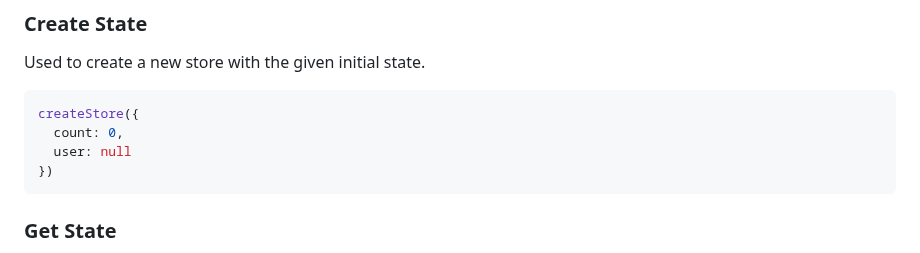
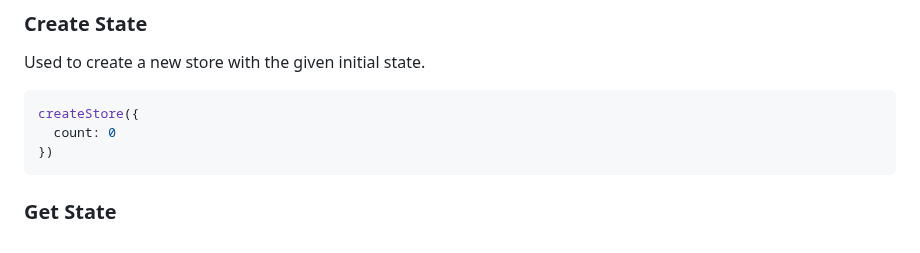
Before and after one commit to sswahn/bind, a Markdown page: README.md, the part around the change. GitHub-like rendering.

````diff
--- a/README.md
+++ b/README.md
@@ -20,8 +20,7 @@ import {createStore, render, bind, html, hooks} from '@sswahn/bind'
 Used to create a new store with the given initial state.
 ```javascript
 createStore({
-  count: 0,
-  user: null
+  count: 0
 })
 ```
 
````
